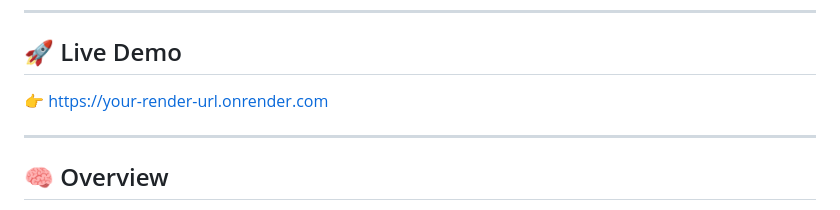
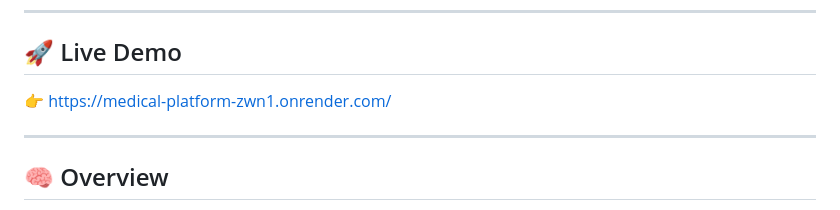
Before and after one commit to Adithya2005-spec/medical_platform, a Markdown page: README.md, the part around the change. Rendered like a GitHub page.

Commit message:
Update live demo URL in README

```diff
--- a/README.md
+++ b/README.md
@@ -5,7 +5,7 @@ A full-stack AI-powered medical dashboard built using Flask, Machine Learning, a
 ---
 
 ## 🚀 Live Demo
-👉 https://your-render-url.onrender.com
+👉 https://medical-platform-zwn1.onrender.com/
 
 ---
 
```
